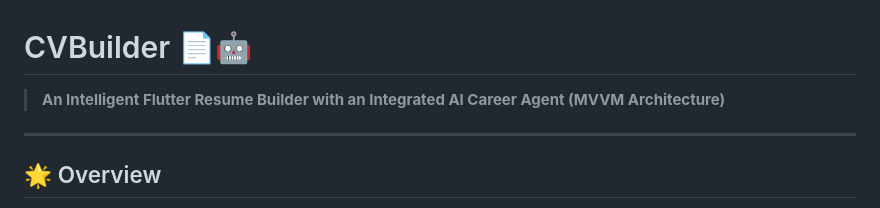
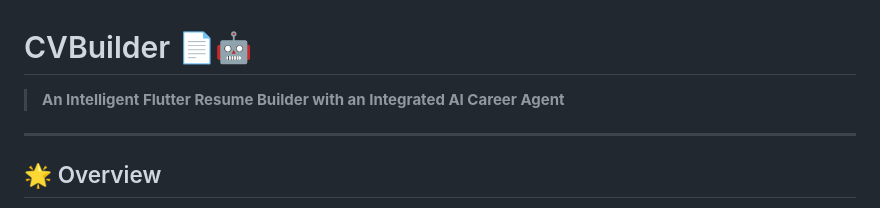
Before and after one commit to Raammmer/cv-builder, a Markdown page: README.md, the part around the change. GitHub-like rendering.

```diff
--- a/README.md
+++ b/README.md
@@ -1,5 +1,5 @@
 # CVBuilder 📄🤖
-> **An Intelligent Flutter Resume Builder with an Integrated AI Career Agent (MVVM Architecture)**
+> **An Intelligent Flutter Resume Builder with an Integrated AI Career Agent**
 
 ---
 
```
